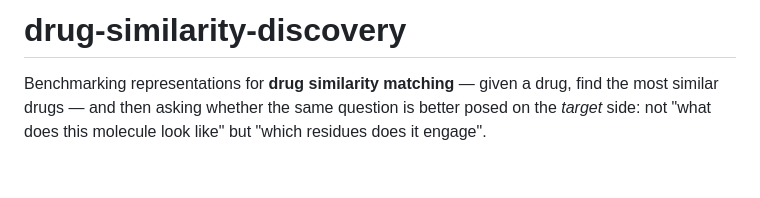
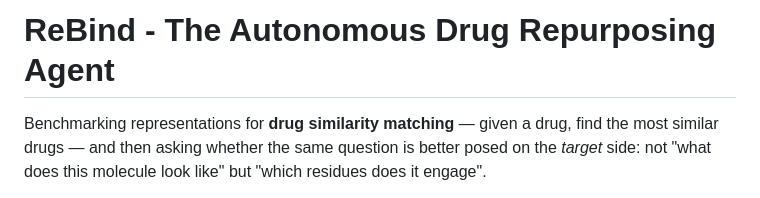
Before and after one commit to jaysahni/drug-similarity-discovery, a Markdown page: README.md, the part around the change. Drawn GitHub-style; blank space fills up the shorter version.

Commit message:
Change project name to ReBind and update description
Updated project title and description in README.md.

```diff
--- a/README.md
+++ b/README.md
@@ -1,4 +1,4 @@
-# drug-similarity-discovery
+# ReBind - The Autonomous Drug Repurposing Agent
 
 Benchmarking representations for **drug similarity matching** — given a drug, find the
 most similar drugs — and then asking whether the same question is better posed on the
```
